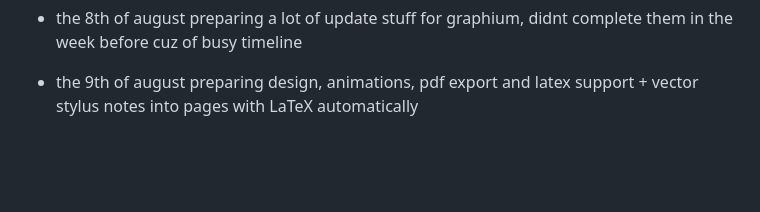
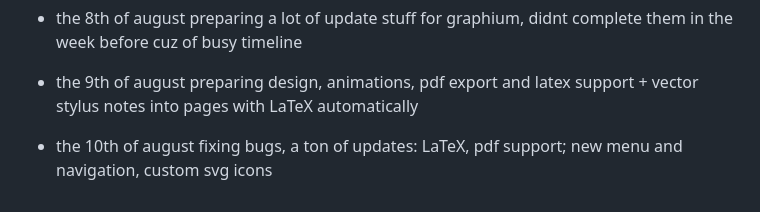
Before and after one commit to perlch/GraphiumSarpedon, a Markdown page: README.md, the part around the change. GitHub-like rendering; blank space fills up the shorter version.

Commit message:
Update README.md
18:30

```diff
--- a/README.md
+++ b/README.md
@@ -69,3 +69,5 @@ An infinite SVG canvas and vector note-taking web application designed for stylu
   preparing a lot of update stuff for graphium, didnt complete them in the week before cuz of busy timeline
 * the 9th of august
   preparing design, animations, pdf export and latex support + vector stylus notes into pages with LaTeX automatically
+* the 10th of august
+  fixing bugs, a ton of updates: LaTeX, pdf support; new menu and navigation, custom svg icons
```
